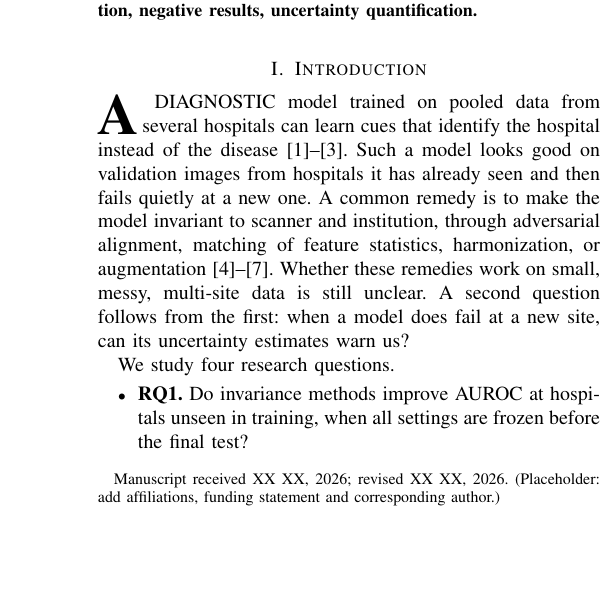
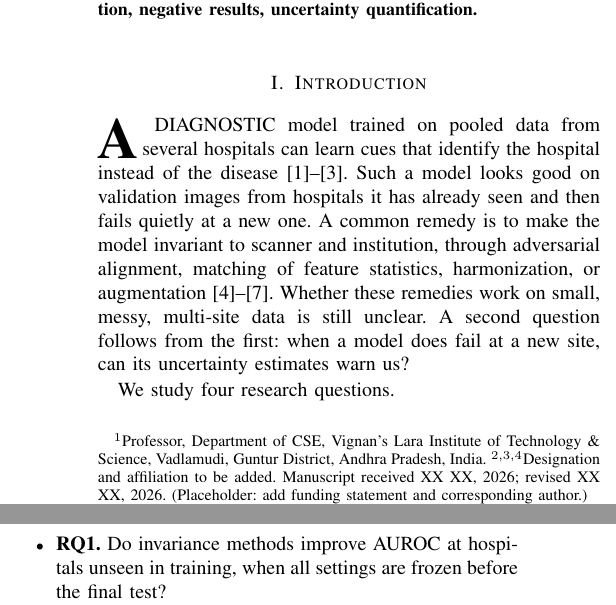
Before and after one commit to Naveen060/scanner-institution-invariant, a LaTeX paper (paper/ieee/main.tex): part of one column of page 1 of 10 before the commit and two parts of the columns of page 1 of 10 after it, the two joined at a grey line, cut so that both start at the same text, the shorter picture padded with empty space. Compiled offline with pdfLaTeX.

Commit message:
Add author names and first-author affiliation to both manuscripts
Co-Authored-By: Claude Sonnet 5.5 <noreply@anthropic.com>
Claude-Session: https://claude.ai/code/session_01AVxSmGqJuyDJm5x9Gr6XCE

```diff
--- a/paper/ieee/main.tex
+++ b/paper/ieee/main.tex
@@ -16,11 +16,11 @@
 
 \title{Scanner-Invariant and Institution-Invariant Deep Learning for Reliable Medical Image Diagnosis Across Heterogeneous Clinical Environments}
 
-% TODO(authors): replace with the real author names, affiliations, e-mail and ORCID before submission.
-\author{Anonymous Authors%
-\thanks{Manuscript received XX XX, 2026; revised XX XX, 2026. (Placeholder: add affiliations, funding statement and corresponding author.)}}
+% TODO(authors): add designation/affiliation for authors 2-4, ORCIDs, funding statement and corresponding author.
+\author{Dr.~K.~Venkateswara~Rao$^{1}$, Ch.~Venkata~Naveen$^{2}$, J.~Harish$^{3}$, and G.~Siva~Rama~Krishna$^{4}$%
+\thanks{$^{1}$Professor, Department of CSE, Vignan's Lara Institute of Technology \& Science, Vadlamudi, Guntur District, Andhra Pradesh, India. $^{2,3,4}$Designation and affiliation to be added. Manuscript received XX XX, 2026; revised XX XX, 2026. (Placeholder: add funding statement and corresponding author.)}}
 
-\markboth{Preprint submitted to an IEEE journal}{Anonymous Authors: Scanner-Invariant and Institution-Invariant Deep Learning for Medical Image Diagnosis}
+\markboth{Preprint submitted to an IEEE journal}{Rao \MakeLowercase{\textit{et al.}}: Scanner-Invariant and Institution-Invariant Deep Learning for Medical Image Diagnosis}
 
 \maketitle
 
```
Also changed, not shown: paper/ieee/SUBMISSION_CHECKLIST.md (+1 -1 lines), paper/main.tex (+4 -1 lines), paper/ieee/main.pdf, paper/main.pdf.
